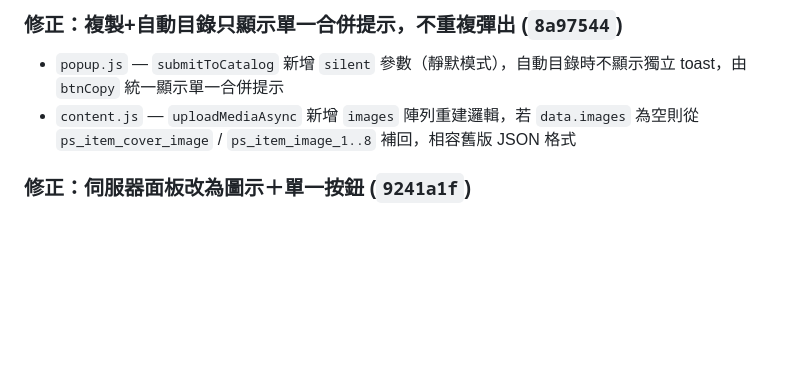
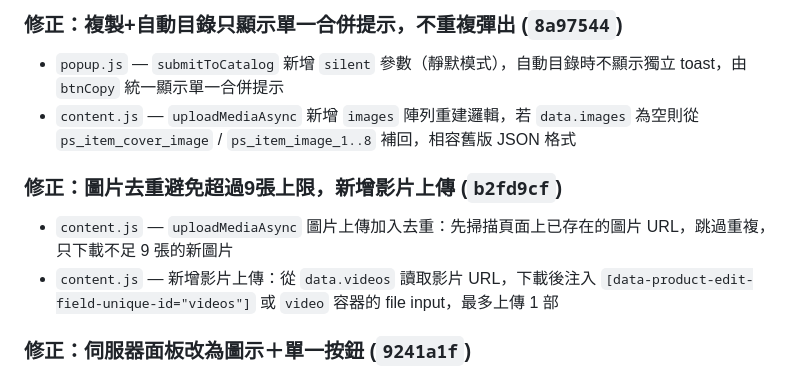
Before and after one commit to a0000001/shopee-copy-product, a Markdown page: CHANGELOG.md, the part around the change. GitHub-like rendering; blank space fills up the shorter version.

Commit message:
docs: 更新 CHANGELOG，記錄圖片去重與影片上傳

```diff
--- a/CHANGELOG.md
+++ b/CHANGELOG.md
@@ -73,6 +73,11 @@
 
 - `popup.js` — `submitToCatalog` 新增 `silent` 參數（靜默模式），自動目錄時不顯示獨立 toast，由 `btnCopy` 統一顯示單一合併提示
 - `content.js` — `uploadMediaAsync` 新增 `images` 陣列重建邏輯，若 `data.images` 為空則從 `ps_item_cover_image` / `ps_item_image_1..8` 補回，相容舊版 JSON 格式
+
+### 修正：圖片去重避免超過9張上限，新增影片上傳 (`b2fd9cf`)
+
+- `content.js` — `uploadMediaAsync` 圖片上傳加入去重：先掃描頁面上已存在的圖片 URL，跳過重複，只下載不足 9 張的新圖片
+- `content.js` — 新增影片上傳：從 `data.videos` 讀取影片 URL，下載後注入 `[data-product-edit-field-unique-id="videos"]` 或 `video` 容器的 file input，最多上傳 1 部
 
 ### 修正：伺服器面板改為圖示＋單一按鈕 (`9241a1f`)
 
```
